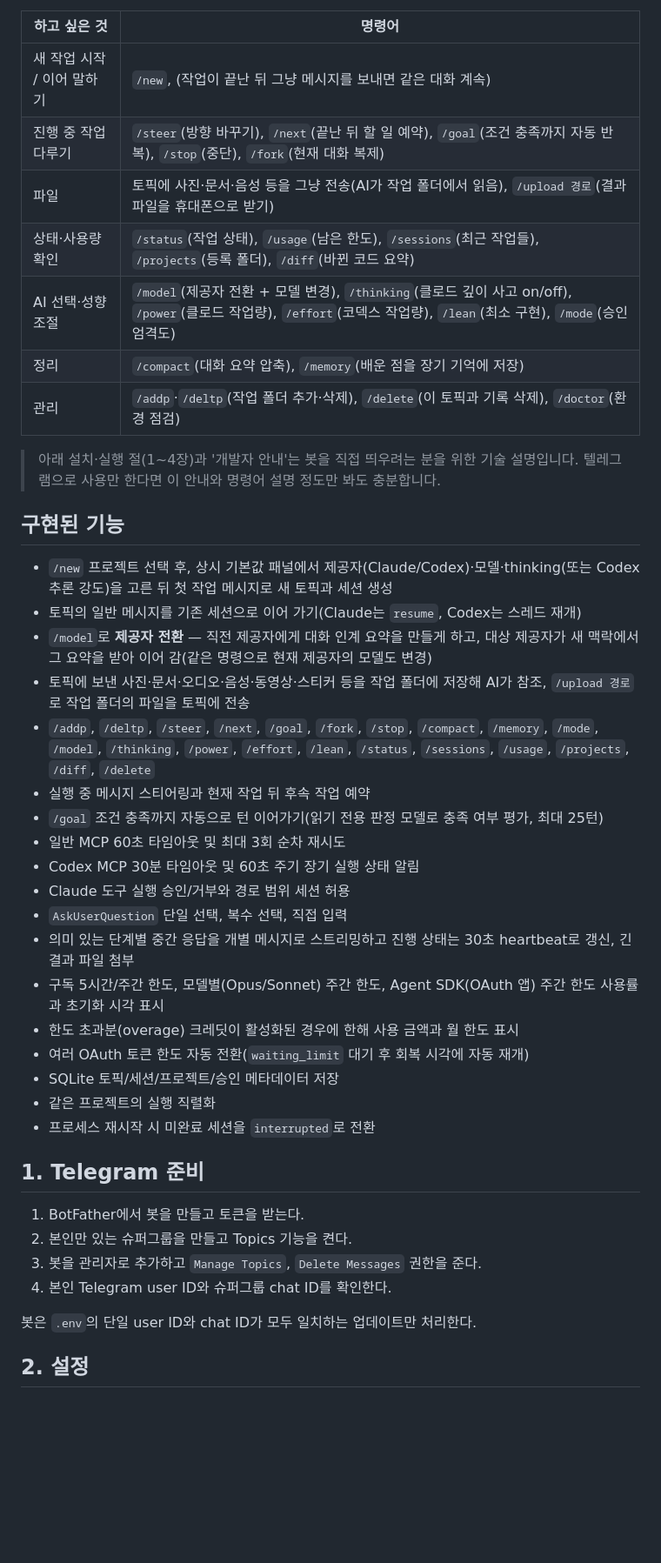
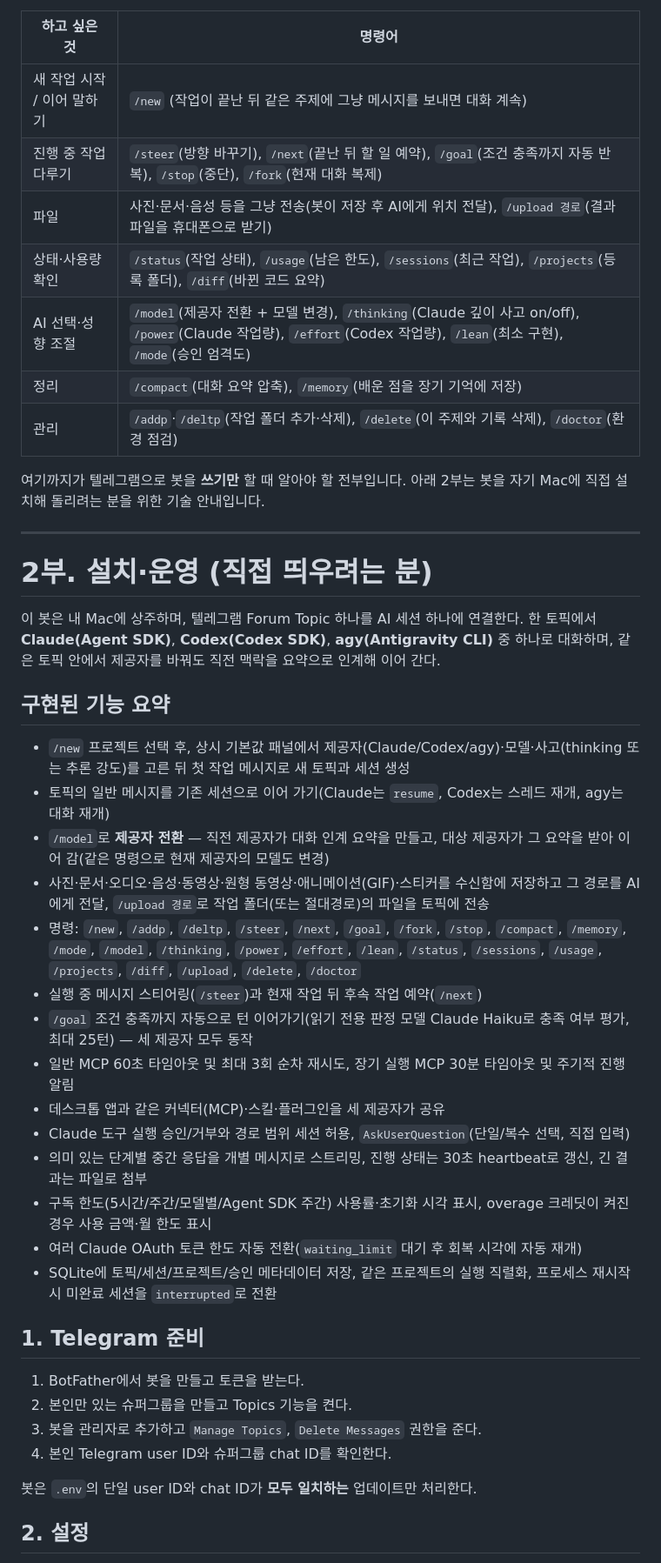
Before and after one commit to neam-kim/ChatKJB, a Markdown page: README.md, the part around one of its changes. Shown at 87% size. Rendered like a GitHub page; blank space fills up the shorter version.

```diff
--- a/README.md
+++ b/README.md
@@ -43,36 +49,38 @@ Telegram Forum Topic 하나를 AI 세션 하나에 연결하는 Mac 상주 봇
 
 | 하고 싶은 것 | 명령어 |
 | --- | --- |
-| 새 작업 시작 / 이어 말하기 | `/new`, (작업이 끝난 뒤 그냥 메시지를 보내면 같은 대화 계속) |
+| 새 작업 시작 / 이어 말하기 | `/new` (작업이 끝난 뒤 같은 주제에 그냥 메시지를 보내면 대화 계속) |
 | 진행 중 작업 다루기 | `/steer`(방향 바꾸기), `/next`(끝난 뒤 할 일 예약), `/goal`(조건 충족까지 자동 반복), `/stop`(중단), `/fork`(현재 대화 복제) |
-| 파일 | 토픽에 사진·문서·음성 등을 그냥 전송(AI가 작업 폴더에서 읽음), `/upload 경로`(결과 파일을 휴대폰으로 받기) |
-| 상태·사용량 확인 | `/status`(작업 상태), `/usage`(남은 한도), `/sessions`(최근 작업들), `/projects`(등록 폴더), `/diff`(바뀐 코드 요약) |
-| AI 선택·성향 조절 | `/model`(제공자 전환 + 모델 변경), `/thinking`(클로드 깊이 사고 on/off), `/power`(클로드 작업량), `/effort`(코덱스 작업량), `/lean`(최소 구현), `/mode`(승인 엄격도) |
+| 파일 | 사진·문서·음성 등을 그냥 전송(봇이 저장 후 AI에게 위치 전달), `/upload 경로`(결과 파일을 휴대폰으로 받기) |
+| 상태·사용량 확인 | `/status`(작업 상태), `/usage`(남은 한도), `/sessions`(최근 작업), `/projects`(등록 폴더), `/diff`(바뀐 코드 요약) |
+| AI 선택·성향 조절 | `/model`(제공자 전환 + 모델 변경), `/thinking`(Claude 깊이 사고 on/off), `/power`(Claude 작업량), `/effort`(Codex 작업량), `/lean`(최소 구현), `/mode`(승인 엄격도) |
 | 정리 | `/compact`(대화 요약 압축), `/memory`(배운 점을 장기 기억에 저장) |
-| 관리 | `/addp`·`/deltp`(작업 폴더 추가·삭제), `/delete`(이 토픽과 기록 삭제), `/doctor`(환경 점검) |
+| 관리 | `/addp`·`/deltp`(작업 폴더 추가·삭제), `/delete`(이 주제와 기록 삭제), `/doctor`(환경 점검) |
 
-> 아래 설치·실행 절(1~4장)과 '개발자 안내'는 봇을 직접 띄우려는 분을 위한 기술 설명입니다. 텔레그램으로 사용만 한다면 이 안내와 명령어 설명 정도만 봐도 충분합니다.
+여기까지가 텔레그램으로 봇을 **쓰기만** 할 때 알아야 할 전부입니다. 아래 2부는 봇을 자기 Mac에 직접 설치해 돌리려는 분을 위한 기술 안내입니다.
 
-## 구현된 기능
+---
 
-- `/new` 프로젝트 선택 후, 상시 기본값 패널에서 제공자(Claude/Codex)·모델·thinking(또는 Codex 추론 강도)을 고른 뒤 첫 작업 메시지로 새 토픽과 세션 생성
-- 토픽의 일반 메시지를 기존 세션으로 이어 가기(Claude는 `resume`, Codex는 스레드 재개)
-- `/model`로 **제공자 전환** — 직전 제공자에게 대화 인계 요약을 만들게 하고, 대상 제공자가 새 맥락에서 그 요약을 받아 이어 감(같은 명령으로 현재 제공자의 모델도 변경)
-- 토픽에 보낸 사진·문서·오디오·음성·동영상·스티커 등을 작업 폴더에 저장해 AI가 참조, `/upload 경로`로 작업 폴더의 파일을 토픽에 전송
-- `/addp`, `/deltp`, `/steer`, `/next`, `/goal`, `/fork`, `/stop`, `/compact`, `/memory`, `/mode`, `/model`, `/thinking`, `/power`, `/effort`, `/lean`, `/status`, `/sessions`, `/usage`, `/projects`, `/diff`, `/delete`
-- 실행 중 메시지 스티어링과 현재 작업 뒤 후속 작업 예약
-- `/goal` 조건 충족까지 자동으로 턴 이어가기(읽기 전용 판정 모델로 충족 여부 평가, 최대 25턴)
-- 일반 MCP 60초 타임아웃 및 최대 3회 순차 재시도
-- Codex MCP 30분 타임아웃 및 60초 주기 장기 실행 상태 알림
-- Claude 도구 실행 승인/거부와 경로 범위 세션 허용
-- `AskUserQuestion` 단일 선택, 복수 선택, 직접 입력
-- 의미 있는 단계별 중간 응답을 개별 메시지로 스트리밍하고 진행 상태는 30초 heartbeat로 갱신, 긴 결과 파일 첨부
-- 구독 5시간/주간 한도, 모델별(Opus/Sonnet) 주간 한도, Agent SDK(OAuth 앱) 주간 한도 사용률과 초기화 시각 표시
-- 한도 초과분(overage) 크레딧이 활성화된 경우에 한해 사용 금액과 월 한도 표시
-- 여러 OAuth 토큰 한도 자동 전환(`waiting_limit` 대기 후 회복 시각에 자동 재개)
-- SQLite 토픽/세션/프로젝트/승인 메타데이터 저장
-- 같은 프로젝트의 실행 직렬화
-- 프로세스 재시작 시 미완료 세션을 `interrupted`로 전환
+# 2부. 설치·운영 (직접 띄우려는 분)
+
+이 봇은 내 Mac에 상주하며, 텔레그램 Forum Topic 하나를 AI 세션 하나에 연결한다. 한 토픽에서 **Claude(Agent SDK)**, **Codex(Codex SDK)**, **agy(Antigravity CLI)** 중 하나로 대화하며, 같은 토픽 안에서 제공자를 바꿔도 직전 맥락을 요약으로 인계해 이어 간다.
+
+## 구현된 기능 요약
+
+- `/new` 프로젝트 선택 후, 상시 기본값 패널에서 제공자(Claude/Codex/agy)·모델·사고(thinking 또는 추론 강도)를 고른 뒤 첫 작업 메시지로 새 토픽과 세션 생성
+- 토픽의 일반 메시지를 기존 세션으로 이어 가기(Claude는 `resume`, Codex는 스레드 재개, agy는 대화 재개)
+- `/model`로 **제공자 전환** — 직전 제공자가 대화 인계 요약을 만들고, 대상 제공자가 그 요약을 받아 이어 감(같은 명령으로 현재 제공자의 모델도 변경)
+- 사진·문서·오디오·음성·동영상·원형 동영상·애니메이션(GIF)·스티커를 수신함에 저장하고 그 경로를 AI에게 전달, `/upload 경로`로 작업 폴더(또는 절대경로)의 파일을 토픽에 전송
+- 명령: `/new`, `/addp`, `/deltp`, `/steer`, `/next`, `/goal`, `/fork`, `/stop`, `/compact`, `/memory`, `/mode`, `/model`, `/thinking`, `/power`, `/effort`, `/lean`, `/status`, `/sessions`, `/usage`, `/projects`, `/diff`, `/upload`, `/delete`, `/doctor`
+- 실행 중 메시지 스티어링(`/steer`)과 현재 작업 뒤 후속 작업 예약(`/next`)
+- `/goal` 조건 충족까지 자동으로 턴 이어가기(읽기 전용 판정 모델 Claude Haiku로 충족 여부 평가, 최대 25턴) — 세 제공자 모두 동작
+- 일반 MCP 60초 타임아웃 및 최대 3회 순차 재시도, 장기 실행 MCP 30분 타임아웃 및 주기적 진행 알림
+- 데스크톱 앱과 같은 커넥터(MCP)·스킬·플러그인을 세 제공자가 공유
+- Claude 도구 실행 승인/거부와 경로 범위 세션 허용, `AskUserQuestion`(단일/복수 선택, 직접 입력)
+- 의미 있는 단계별 중간 응답을 개별 메시지로 스트리밍, 진행 상태는 30초 heartbeat로 갱신, 긴 결과는 파일로 첨부
+- 구독 한도(5시간/주간/모델별/Agent SDK 주간) 사용률·초기화 시각 표시, overage 크레딧이 켜진 경우 사용 금액·월 한도 표시
+- 여러 Claude OAuth 토큰 한도 자동 전환(`waiting_limit` 대기 후 회복 시각에 자동 재개)
+- SQLite에 토픽/세션/프로젝트/승인 메타데이터 저장, 같은 프로젝트의 실행 직렬화, 프로세스 재시작 시 미완료 세션을 `interrupted`로 전환
 
 ## 1. Telegram 준비
 
@@ -81,7 +89,7 @@ Telegram Forum Topic 하나를 AI 세션 하나에 연결하는 Mac 상주 봇
 3. 봇을 관리자로 추가하고 `Manage Topics`, `Delete Messages` 권한을 준다.
 4. 본인 Telegram user ID와 슈퍼그룹 chat ID를 확인한다.
 
-봇은 `.env`의 단일 user ID와 chat ID가 모두 일치하는 업데이트만 처리한다.
+봇은 `.env`의 단일 user ID와 chat ID가 **모두 일치하는** 업데이트만 처리한다.
 
 ## 2. 설정
 
```
Also changed, not shown: other parts of README.md (+129 -126 lines).
